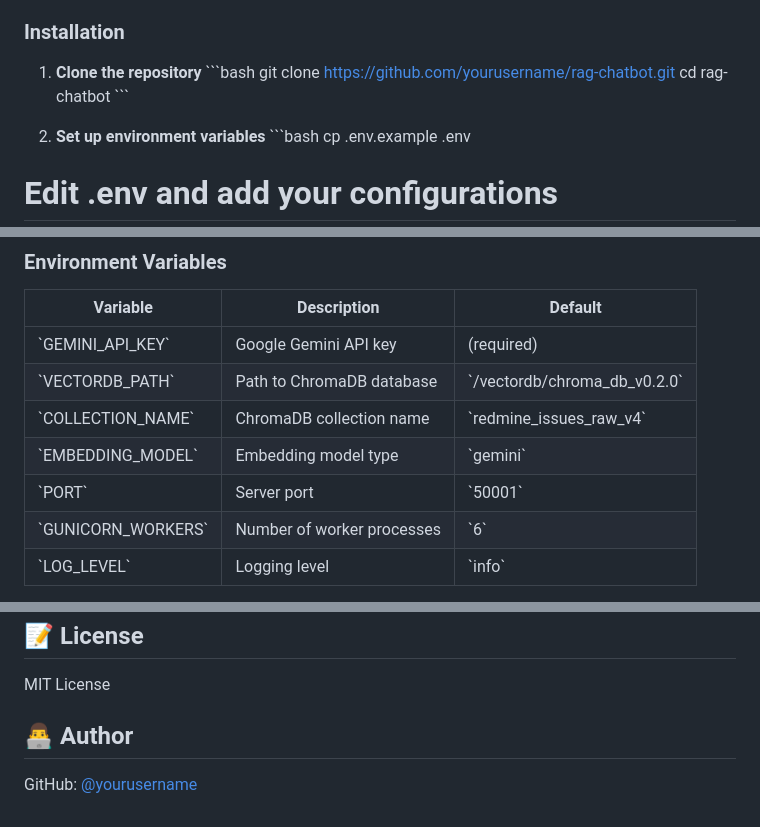
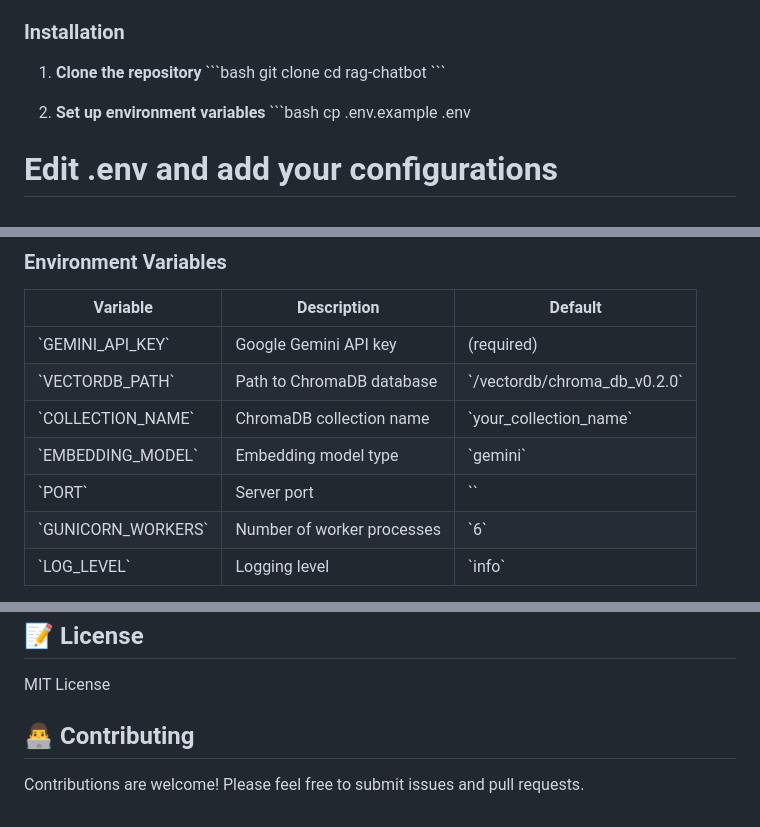
Before and after one commit to rudjtr234/redmine_RAG, a Markdown page: README.md, 3 parts joined by grey strips. Drawn GitHub-style.

Commit message:
revise readme

```diff
--- a/README.md
+++ b/README.md
@@ -103,7 +103,7 @@ An intelligent RAG (Retrieval-Augmented Generation) chatbot system that integrat
 
 1. **Clone the repository**
 \`\`\`bash
-git clone https://github.com/yourusername/rag-chatbot.git
+git clone <repository-url>
 cd rag-chatbot
 \`\`\`
 
@@ -199,9 +199,9 @@ Delete user and their conversation history
 |----------|-------------|---------|
 | \`GEMINI_API_KEY\` | Google Gemini API key | (required) |
 | \`VECTORDB_PATH\` | Path to ChromaDB database | \`/vectordb/chroma_db_v0.2.0\` |
-| \`COLLECTION_NAME\` | ChromaDB collection name | \`redmine_issues_raw_v4\` |
+| \`COLLECTION_NAME\` | ChromaDB collection name | \`your_collection_name\` |
 | \`EMBEDDING_MODEL\` | Embedding model type | \`gemini\` |
-| \`PORT\` | Server port | \`50001\` |
+| \`PORT\` | Server port | \`<PORT>\` |
 | \`GUNICORN_WORKERS\` | Number of worker processes | \`6\` |
 | \`LOG_LEVEL\` | Logging level | \`info\` |
 
@@ -263,6 +263,6 @@ Kubernetes manifests included for production deployment.
 
 MIT License
 
-## 👨‍💻 Author
+## 👨‍💻 Contributing
 
-GitHub: [@yourusername](https://github.com/yourusername)
+Contributions are welcome! Please feel free to submit issues and pull requests.
```
Also changed, not shown: other parts of README.md (+2 -2 lines).
